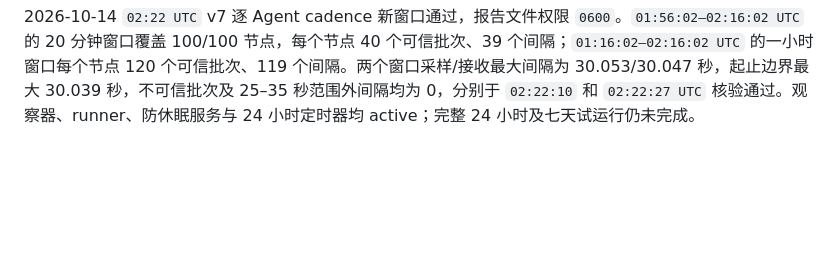
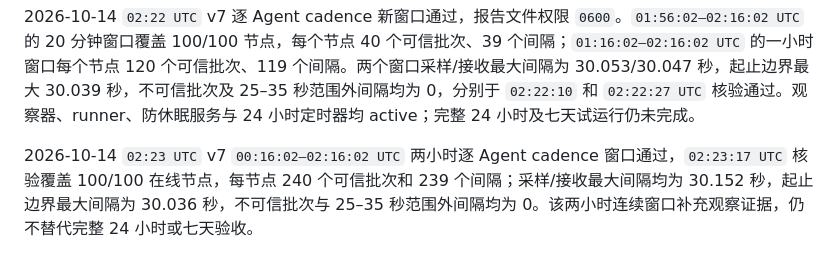
Before and after one commit to GeekCoreLab/geek-monitor, a Markdown page: docs/首版验收报告.md, the part around the change. GitHub-like rendering; blank space fills up the shorter version.

Commit message:
docs(acceptance): record two-hour cadence window

```diff
--- a/docs/首版验收报告.md
+++ b/docs/首版验收报告.md
@@ -164,3 +164,5 @@ PR #6 的调度器告警风暴 E2E 已合入 `master`，提交为 `c11c64a`；
 2026-10-14 `02:20 UTC` 当前源码复核：`fvm flutter analyze` 无问题、Flutter 3 项测试通过，`cd agent && go test -race -count=1 ./...` 通过；Gitleaks 对 `origin/master..HEAD` 的 12 个提交扫描约 43 KB、无凭据发现。工作区干净，本地分支比 `origin/master` (`cea2190`) 多 12 个提交，远端没有同名分支，因此本地新增 Verify 步骤还没有 GitHub Actions 结果。v7 观察器、100-Agent runner、防休眠服务和 24 小时 cadence timer 均 active；最近 `02:16:02 UTC` 检查点运行 7,892.3 秒，100/100 Agent 在线，估算 26,618 个批次，累计问题 0、主机休眠间隔 0，应用 UP。开发服务 `18082` 与 soak 服务 `18084` readiness 均为 UP；完整 24 小时、7 天和生产环境验收仍未完成。
 
 2026-10-14 `02:22 UTC` v7 逐 Agent cadence 新窗口通过，报告文件权限 `0600`。`01:56:02–02:16:02 UTC` 的 20 分钟窗口覆盖 100/100 节点，每个节点 40 个可信批次、39 个间隔；`01:16:02–02:16:02 UTC` 的一小时窗口每个节点 120 个可信批次、119 个间隔。两个窗口采样/接收最大间隔为 30.053/30.047 秒，起止边界最大 30.039 秒，不可信批次及 25–35 秒范围外间隔均为 0，分别于 `02:22:10` 和 `02:22:27 UTC` 核验通过。观察器、runner、防休眠服务与 24 小时定时器均 active；完整 24 小时及七天试运行仍未完成。
+
+2026-10-14 `02:23 UTC` v7 `00:16:02–02:16:02 UTC` 两小时逐 Agent cadence 窗口通过，`02:23:17 UTC` 核验覆盖 100/100 在线节点，每节点 240 个可信批次和 239 个间隔；采样/接收最大间隔均为 30.152 秒，起止边界最大间隔为 30.036 秒，不可信批次与 25–35 秒范围外间隔均为 0。该两小时连续窗口补充观察证据，仍不替代完整 24 小时或七天验收。
```
